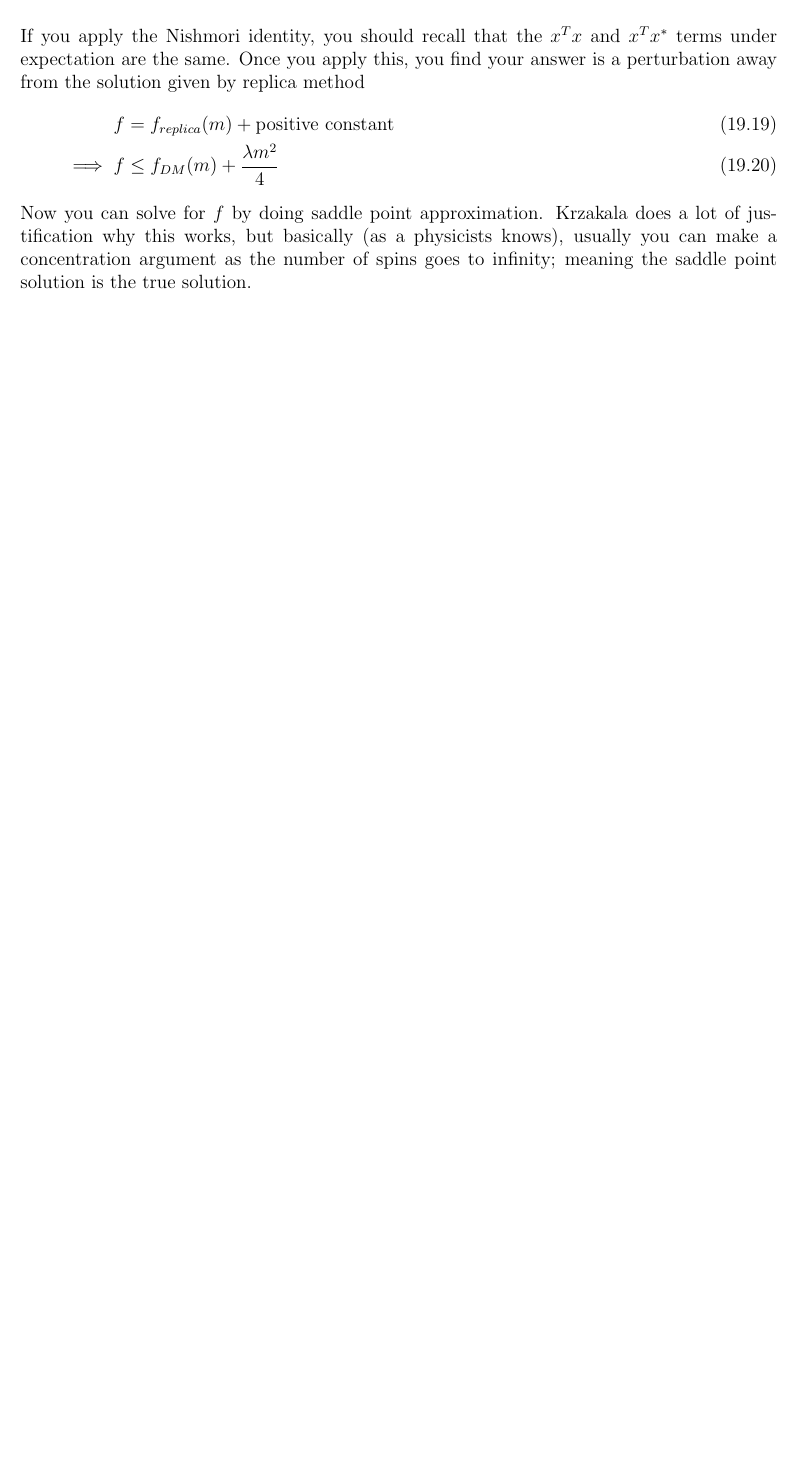
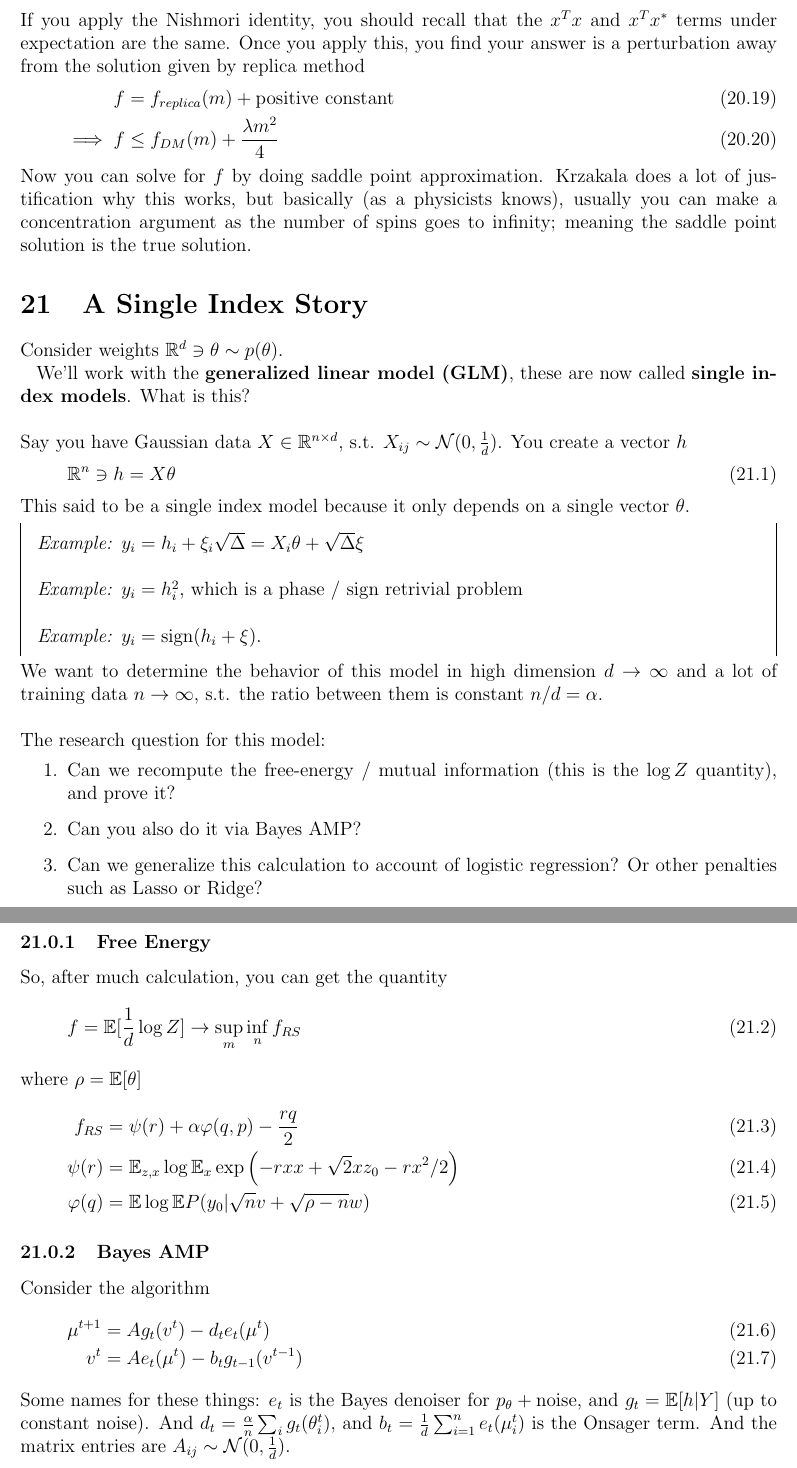
Before and after one commit to clarkmiyamoto/Princeton-Machine-Learning-Theory-Summer-School-2025, a LaTeX paper (main.tex, which reads krzakala.tex): part of page 30 of 30 before the commit and two parts of pages 30 and 31 of 31 after it, the two joined at a grey line, cut so that both start at the same text, the shorter picture padded with empty space. Compiled offline with pdfLaTeX.

Commit message:
lazy commit

```diff
--- a/krzakala.tex
+++ b/krzakala.tex
@@ -225,3 +225,52 @@ If you apply the Nishmori identity, you should recall that the $x^T x$ and $x^T
 	\implies f & \leq  f_{DM}(m) + \frac{\lambda m^2}{4}
 \end{align}
 Now you can solve for $f$ by doing saddle point approximation. Krzakala does a lot of justification why this works, but basically (as a physicists knows), usually you can make a concentration argument as the number of spins goes to infinity; meaning the saddle point solution is the true solution.
+
+
+\section{A Single Index Story}
+Consider weights $\mathbb R^d\ni \theta \sim p(\theta)$.
+
+We'll work with the \textbf{generalized linear model (GLM)}, these are now called \textbf{single index models}. What is this?\\
+\\
+Say you have Gaussian data $X \in \mathbb R^{n \times d}$, s.t. $X_{ij} \sim \mathcal N(0, \frac{1}{d})$. You create a vector $h$
+\begin{align}
+	\mathbb R^n \ni h = X \theta
+\end{align}
+This said to be a single index model because it only depends on a single vector $\theta$.
+\begin{sidework}
+	\emph{Example:} $y_i = h_i + \xi_i \sqrt{\Delta} = X_i \theta + \sqrt{\Delta} \xi$\\
+	\\
+	\emph{Example:} $y_i = h_i^2$, which is a phase / sign retrivial problem
+	\\
+	\\
+	\emph{Example:} $y_i = \text{sign}(h_i + \xi)$.
+\end{sidework}
+We want to determine the behavior of this model in high dimension $d \to \infty$ and a lot of training data $n \to \infty$, s.t. the ratio between them is constant $n / d = \alpha$.\\
+\\
+The research question for this model:
+\begin{enumerate}
+	\item Can we recompute the free-energy / mutual information (this is the $\log Z$ quantity), and prove it?
+	\item Can you also do it via Bayes AMP?
+	\item Can we generalize this calculation to account of logistic regression? Or other penalties such as Lasso or Ridge?
+\end{enumerate}
+\subsubsection{Free Energy}
+So, after much calculation, you can get the quantity
+\begin{align}
+	f = \mathbb E[\frac{1}{d} \log Z] \to \sup_m \inf_n f_{RS}
+\end{align}
+where $\rho = \mathbb E[\theta]$
+\begin{align}
+	f_{RS} & = \psi(r) + \alpha \varphi(q, p) - \frac{r q}{2}\\
+	\psi(r) &= \mathbb E_{z, x} \log \mathbb E_x \exp \left( - r x x + \sqrt{2} x z_0 - r x^2/2 \right)\\
+	\varphi(q) & = \mathbb E \log \mathbb E P(y_0 | \sqrt{n} v + \sqrt{\rho - n} w)
+ \end{align}
+\subsubsection{Bayes AMP}
+Consider the algorithm
+\begin{align}
+	\mu^{t+1} &= A g_t(v^t) - d_t e_t(\mu^t)\\
+	v^t & = A e_t(\mu^t) - b_t g_{t-1}(v^{t-1})
+\end{align}
+Some names for these things: $e_t$ is the Bayes denoiser for $p_\theta + \text{noise}$, and $g_t = \mathbb E[h |Y]$ (up to constant noise). And $d_t = \frac{\alpha}{n} \sum_i g_t(\theta_i^t)$, and $b_t = \frac{1}{d} \sum_{i=1}^n e_t(\mu^t_i)$ is the Onsager term. And the matrix entries are $A_{ij} \sim \mathcal N(0, \frac{1}{d})$.\\
+\\
+What's cool is that this algorithm is exact to yesterday's algorithm via a transformation
+\begin{align}
```
Also changed, not shown: misiakiewicz.tex (+7 -0 lines), krzakala.tex (6 more changed lines).
